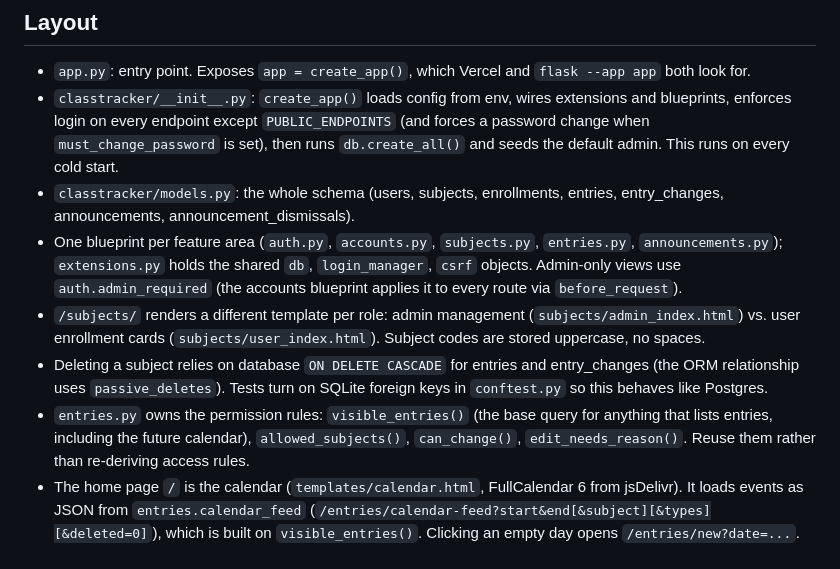
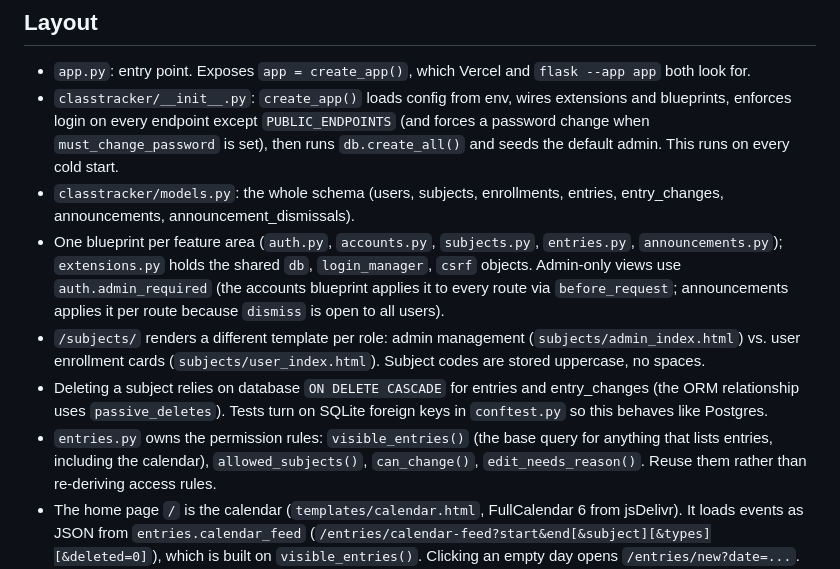
Before and after one commit to arthurbetezjr/ClassTracker, a Markdown page: CLAUDE.md, the part around the change. Drawn GitHub-style.

Commit message:
Tidy CLAUDE.md notes
Co-Authored-By: Claude Opus 5.5 <noreply@anthropic.com>

```diff
--- a/CLAUDE.md
+++ b/CLAUDE.md
@@ -20,10 +20,10 @@ ClassTracker is a shared class calendar webapp. Build plan: 1 setup, 2 login, 3
 - `app.py`: entry point. Exposes `app = create_app()`, which Vercel and `flask --app app` both look for.
 - `classtracker/__init__.py`: `create_app()` loads config from env, wires extensions and blueprints, enforces login on every endpoint except `PUBLIC_ENDPOINTS` (and forces a password change when `must_change_password` is set), then runs `db.create_all()` and seeds the default admin. This runs on every cold start.
 - `classtracker/models.py`: the whole schema (users, subjects, enrollments, entries, entry_changes, announcements, announcement_dismissals).
-- One blueprint per feature area (`auth.py`, `accounts.py`, `subjects.py`, `entries.py`, `announcements.py`); `extensions.py` holds the shared `db`, `login_manager`, `csrf` objects. Admin-only views use `auth.admin_required` (the accounts blueprint applies it to every route via `before_request`).
+- One blueprint per feature area (`auth.py`, `accounts.py`, `subjects.py`, `entries.py`, `announcements.py`); `extensions.py` holds the shared `db`, `login_manager`, `csrf` objects. Admin-only views use `auth.admin_required` (the accounts blueprint applies it to every route via `before_request`; announcements applies it per route because `dismiss` is open to all users).
 - `/subjects/` renders a different template per role: admin management (`subjects/admin_index.html`) vs. user enrollment cards (`subjects/user_index.html`). Subject codes are stored uppercase, no spaces.
 - Deleting a subject relies on database `ON DELETE CASCADE` for entries and entry_changes (the ORM relationship uses `passive_deletes`). Tests turn on SQLite foreign keys in `conftest.py` so this behaves like Postgres.
-- `entries.py` owns the permission rules: `visible_entries()` (the base query for anything that lists entries, including the future calendar), `allowed_subjects()`, `can_change()`, `edit_needs_reason()`. Reuse them rather than re-deriving access rules.
+- `entries.py` owns the permission rules: `visible_entries()` (the base query for anything that lists entries, including the calendar), `allowed_subjects()`, `can_change()`, `edit_needs_reason()`. Reuse them rather than re-deriving access rules.
 - The home page `/` is the calendar (`templates/calendar.html`, FullCalendar 6 from jsDelivr). It loads events as JSON from `entries.calendar_feed` (`/entries/calendar-feed?start&end[&subject][&types][&deleted=0]`), which is built on `visible_entries()`. Clicking an empty day opens `/entries/new?date=...`.
 - `timeutil.py`: "today" and timestamp display use `APP_TIMEZONE`; Jinja filters `nice_date`, `nice_time`, `local_timestamp`. `ENTRY_TYPES` / `ENTRY_COLORS` are available in every template. Templates importing `entries/_macros.html` must use `with context`.
 - Design: `base.html` holds the whole theme as inline CSS (Bootstrap 5.3 CSS variables, dark by default via `data-bs-theme`, light/dark toggle saved in `localStorage` as `ct-theme`) plus the brand gradient `--ct-grad` (violet → pink → orange). Entry types are drawn with `ENTRY_GRADIENTS` (models.py) through `.ct-type.ct-type-<key>` badges and `.fc-daygrid-event.ct-type-<key>` calendar events. The logo is an inline SVG macro in `templates/_logo.html` (also used as the favicon data URI). The footer credits the developer (Arthur Betez Jr.) and must stay.
```
